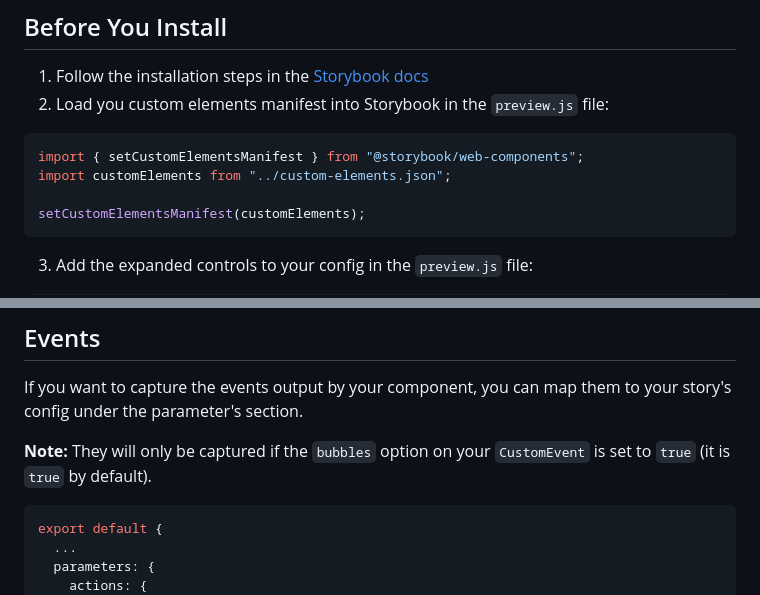
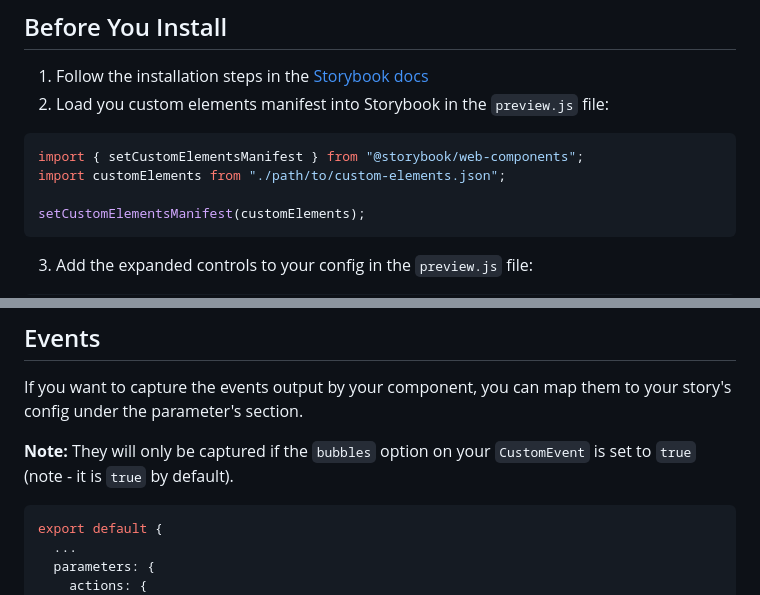
Before and after one commit to break-stuff/wc-storybook-helpers, a Markdown page: README.md, 2 parts joined by grey strips. Rendered like a GitHub page.

````diff
--- a/README.md
+++ b/README.md
@@ -16,7 +16,7 @@ There are a number of things that this helper library does to provide developers
 
 ```js
 import { setCustomElementsManifest } from "@storybook/web-components";
-import customElements from "../custom-elements.json";
+import customElements from "./path/to/custom-elements.json";
 
 setCustomElementsManifest(customElements);
 ```
@@ -206,7 +206,7 @@ export default {
 
 If you want to capture the events output by your component, you can map them to your story's config under the parameter's section.
 
-**Note:** They will only be captured if the `bubbles` option on your `CustomEvent` is set to `true` (it is `true` by default).
+**Note:** They will only be captured if the `bubbles` option on your `CustomEvent` is set to `true` (note - it is `true` by default).
 
 ```js
 export default {
````
